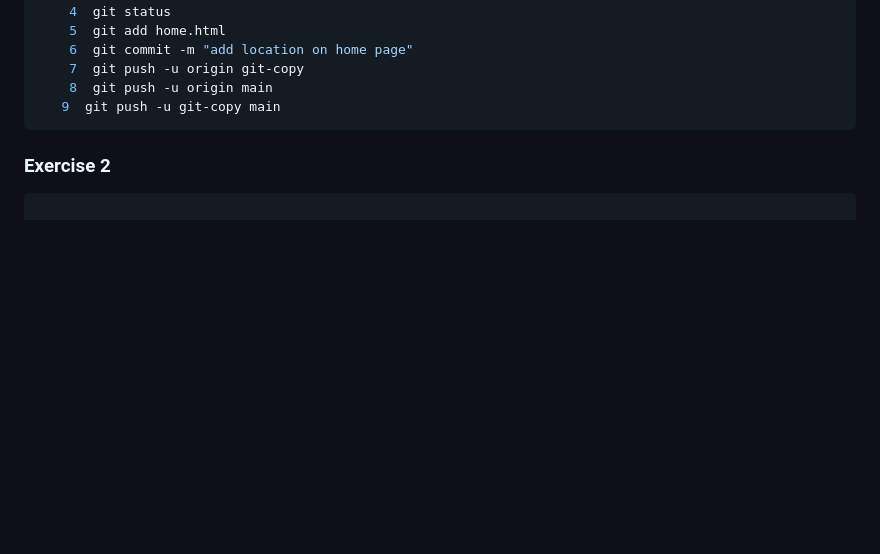
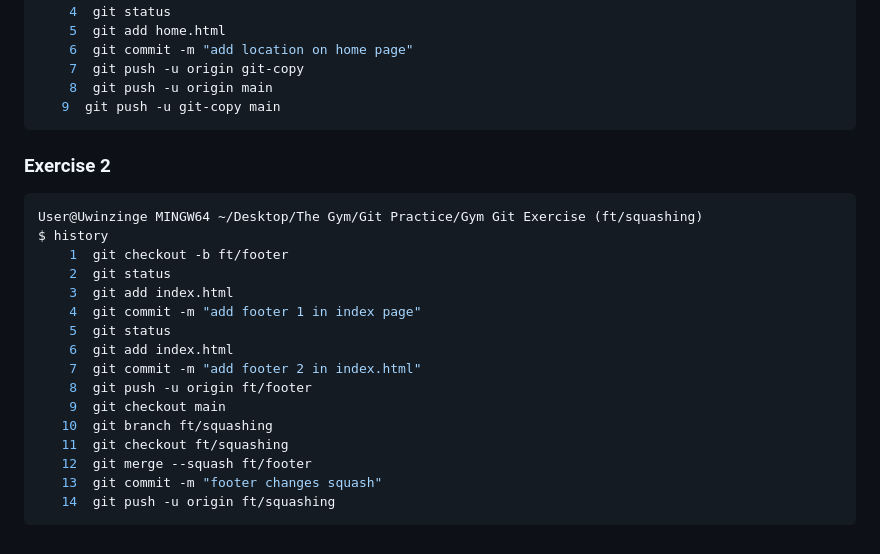
Before and after one commit to ngenziwingenzi/Gym-Git-Exercise-Solutions, a Markdown page: README.md, the part around the change. Drawn GitHub-style; blank space fills up the shorter version.

Commit message:
add current bundle 4 terminal history

````diff
--- a/README.md
+++ b/README.md
@@ -189,3 +189,20 @@ $ history
 ### Exercise 2
 
 ```bash
+User@Uwinzinge MINGW64 ~/Desktop/The Gym/Git Practice/Gym Git Exercise (ft/squashing)
+$ history
+    1  git checkout -b ft/footer
+    2  git status
+    3  git add index.html
+    4  git commit -m "add footer 1 in index page"
+    5  git status
+    6  git add index.html
+    7  git commit -m "add footer 2 in index.html"
+    8  git push -u origin ft/footer
+    9  git checkout main
+   10  git branch ft/squashing
+   11  git checkout ft/squashing
+   12  git merge --squash ft/footer
+   13  git commit -m "footer changes squash"
+   14  git push -u origin ft/squashing
+```
````
